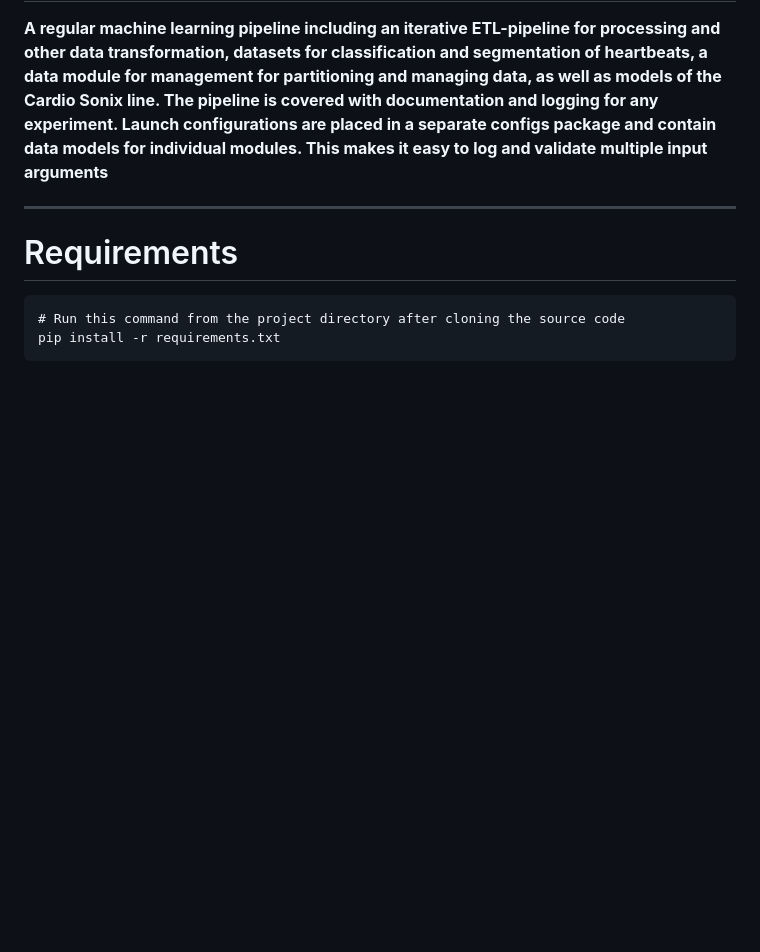
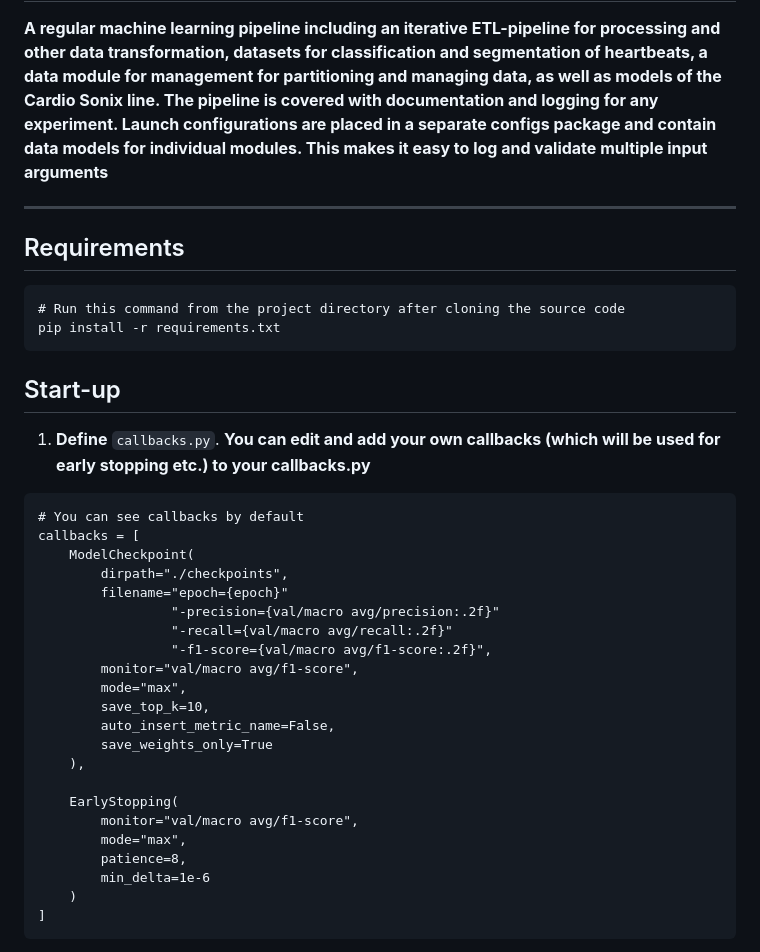
Before and after one commit to Cardionix/Cardionix, a Markdown page: README.md, the part around one of its changes. Rendered like a GitHub page; blank space fills up the shorter version.

````diff
--- a/README.md
+++ b/README.md
@@ -10,7 +10,36 @@ and contain data models for individual modules.
 This makes it easy to log and validate multiple input arguments**
 ****
 
-# Requirements
+## Requirements
 ```
 # Run this command from the project directory after cloning the source code
 pip install -r requirements.txt
+```
+
+## Start-up
+1. **Define** `callbacks.py`. **You can edit and add your own callbacks (which will be used for early stopping etc.) to your callbacks.py**
+```
+# You can see callbacks by default
+callbacks = [
+    ModelCheckpoint(
+        dirpath="./checkpoints",
+        filename="epoch={epoch}"
+                 "-precision={val/macro avg/precision:.2f}"
+                 "-recall={val/macro avg/recall:.2f}"
+                 "-f1-score={val/macro avg/f1-score:.2f}",
+        monitor="val/macro avg/f1-score",
+        mode="max",
+        save_top_k=10,
+        auto_insert_metric_name=False,
+        save_weights_only=True
+    ),
+
+    EarlyStopping(
+        monitor="val/macro avg/f1-score",
+        mode="max",
+        patience=8,
+        min_delta=1e-6
+    )
+]
+```
+
````
Also changed, not shown: other parts of README.md (+67 -1 lines).
